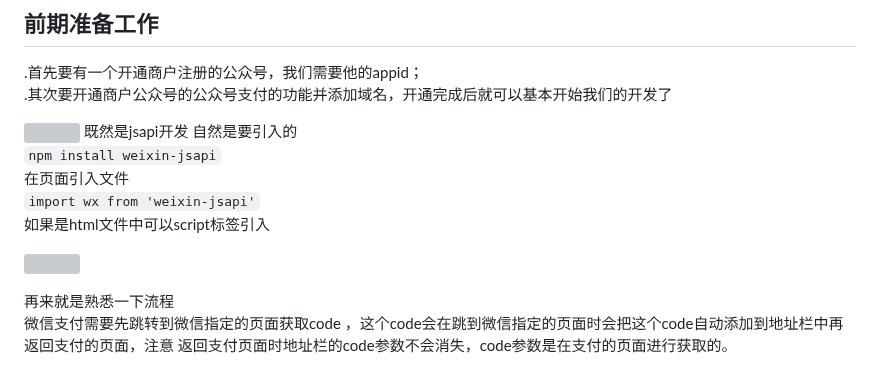
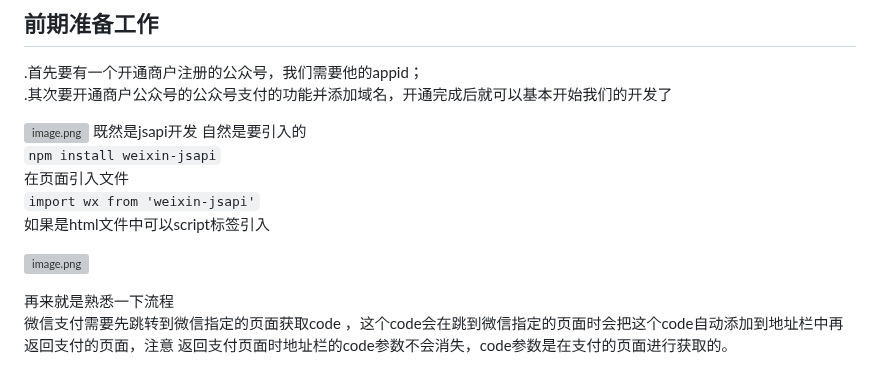
Before and after one commit to wzdxslzgzbdm/Breeze, a Markdown page: pages/posts/ZFB.md, the part around the change. Drawn GitHub-style; grey boxes are pictures that could not be loaded.

```diff
--- a/pages/posts/ZFB.md
+++ b/pages/posts/ZFB.md
@@ -15,14 +15,14 @@ top: 3
 .首先要有一个开通商户注册的公众号，我们需要他的appid；\
 .其次要开通商户公众号的公众号支付的功能并添加域名，开通完成后就可以基本开始我们的开发了
 
-![](https://img2023.cnblogs.com/blog/3137473/202309/3137473-20230915102341193-893890154.png)
+![image.png](https://img2023.cnblogs.com/blog/3137473/202309/3137473-20230915102341193-893890154.png)
 既然是jsapi开发 自然是要引入的\
 `npm install weixin-jsapi`\
 在页面引入文件\
 `import wx from 'weixin-jsapi'`\
 如果是html文件中可以script标签引入
 
-![](https://img2023.cnblogs.com/blog/3137473/202309/3137473-20230915103242292-756464398.png)
+![image.png](https://img2023.cnblogs.com/blog/3137473/202309/3137473-20230915103242292-756464398.png)
 
 再来就是熟悉一下流程\
 微信支付需要先跳转到微信指定的页面获取code ，这个code会在跳到微信指定的页面时会把这个code自动添加到地址栏中再返回支付的页面，注意 返回支付页面时地址栏的code参数不会消失，code参数是在支付的页面进行获取的。
```
Also changed, not shown: pages/posts/card_WXgzh.md (+13 -1 lines).
